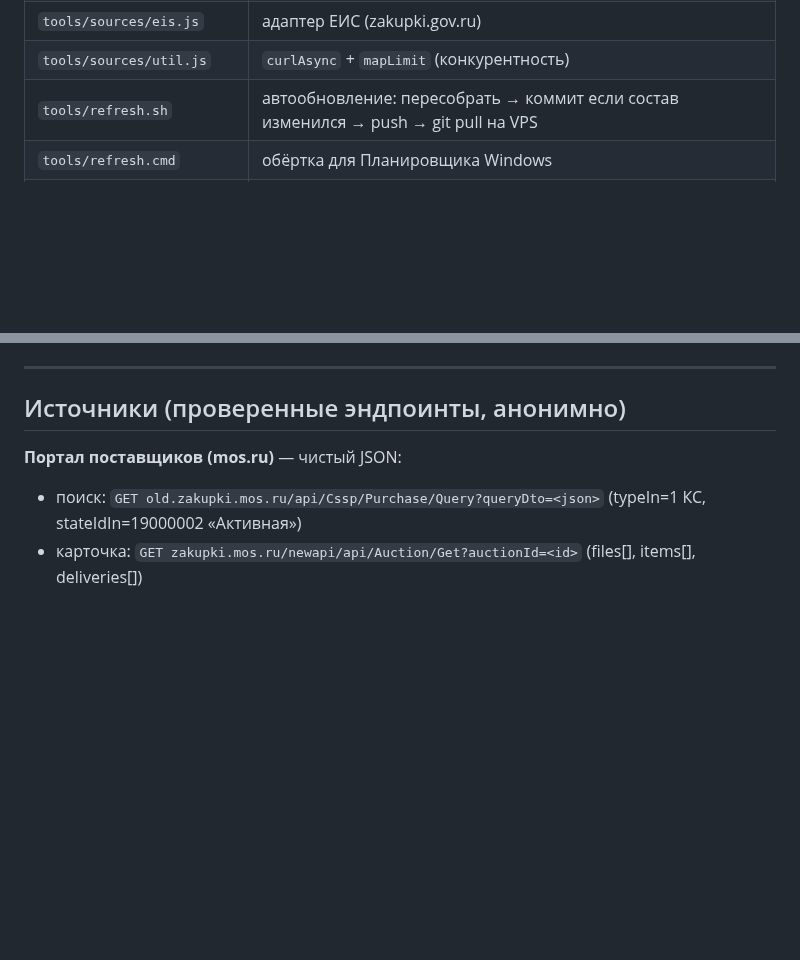
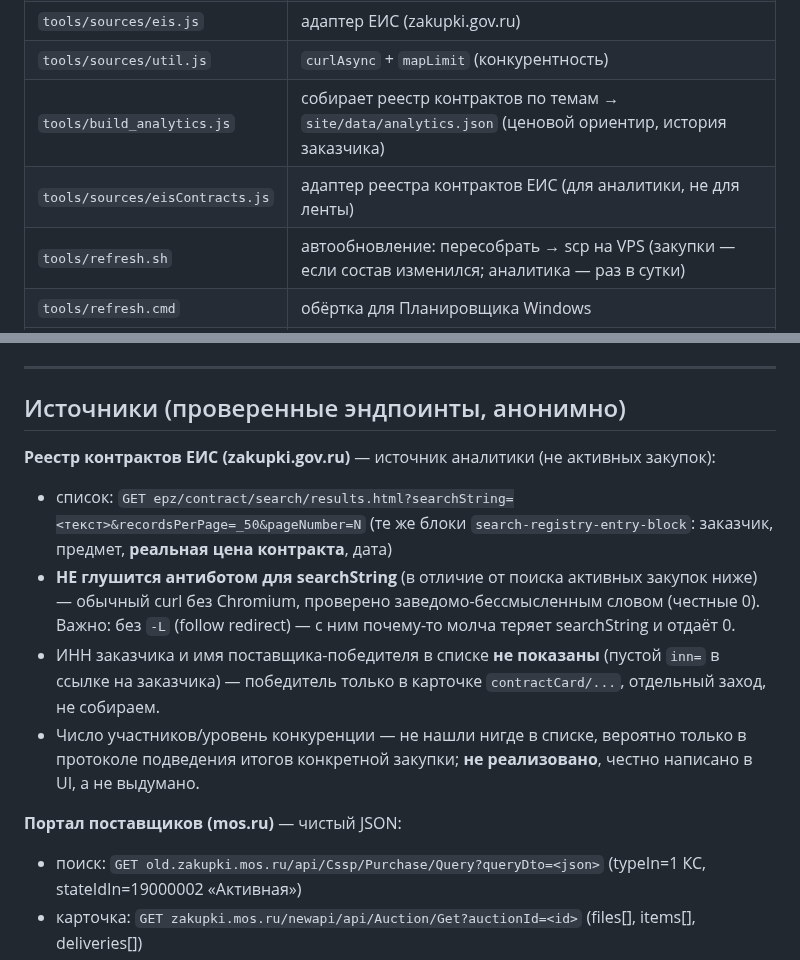
Before and after one commit to iporlovna-dot/TenderPlan-COPY, a Markdown page: CLAUDE.md, 2 parts joined by grey strips. GitHub-like rendering; blank space fills up the shorter version.

```diff
--- a/CLAUDE.md
+++ b/CLAUDE.md
@@ -46,7 +46,9 @@ Node-сборщики (tools/) → site/data/purchases.json → статичес
 | `tools/sources/portal.js` | адаптер Портала поставщиков (mos.ru) |
 | `tools/sources/eis.js` | адаптер ЕИС (zakupki.gov.ru) |
 | `tools/sources/util.js` | `curlAsync` + `mapLimit` (конкурентность) |
-| `tools/refresh.sh` | автообновление: пересобрать → коммит если состав изменился → push → git pull на VPS |
+| `tools/build_analytics.js` | собирает реестр контрактов по темам → `site/data/analytics.json` (ценовой ориентир, история заказчика) |
+| `tools/sources/eisContracts.js` | адаптер реестра контрактов ЕИС (для аналитики, не для ленты) |
+| `tools/refresh.sh` | автообновление: пересобрать → scp на VPS (закупки — если состав изменился; аналитика — раз в сутки) |
 | `tools/refresh.cmd` | обёртка для Планировщика Windows |
 | `server/` | FastAPI-бэкенд (отложен) + `deploy/` (systemd, nginx, DEPLOY.md) |
 
@@ -59,6 +61,17 @@ lots[{name,qty,price,okpd}], documents[{id,name,url}], matches{productId→Match
 ---
 
 ## Источники (проверенные эндпоинты, анонимно)
+
+**Реестр контрактов ЕИС (zakupki.gov.ru)** — источник аналитики (не активных закупок):
+- список: `GET epz/contract/search/results.html?searchString=<текст>&recordsPerPage=_50&pageNumber=N`
+  (те же блоки `search-registry-entry-block`: заказчик, предмет, **реальная цена контракта**, дата)
+- **НЕ глушится антиботом для searchString** (в отличие от поиска активных закупок ниже) — обычный
+  curl без Chromium, проверено заведомо-бессмысленным словом (честные 0). Важно: без `-L` (follow
+  redirect) — с ним почему-то молча теряет searchString и отдаёт 0.
+- ИНН заказчика и имя поставщика-победителя в списке **не показаны** (пустой `inn=` в ссылке на
+  заказчика) — победитель только в карточке `contractCard/...`, отдельный заход, не собираем.
+- Число участников/уровень конкуренции — не нашли нигде в списке, вероятно только в протоколе
+  подведения итогов конкретной закупки; **не реализовано**, честно написано в UI, а не выдумано.
 
 **Портал поставщиков (mos.ru)** — чистый JSON:
 - поиск: `GET old.zakupki.mos.ru/api/Cssp/Purchase/Query?queryDto=<json>` (typeIn=1 КС, stateIdIn=19000002 «Активная»)
```
Also changed, not shown: plan.md (+17 -0 lines).
